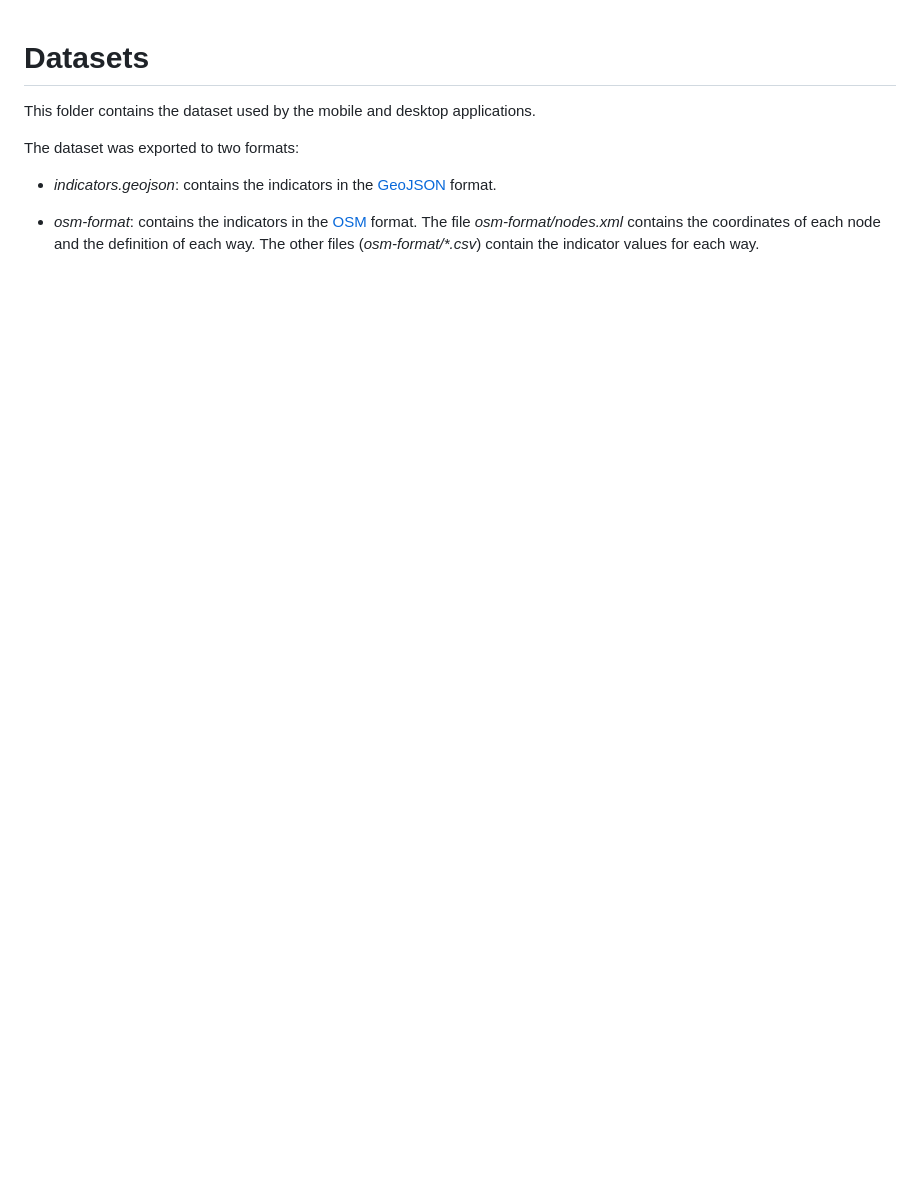
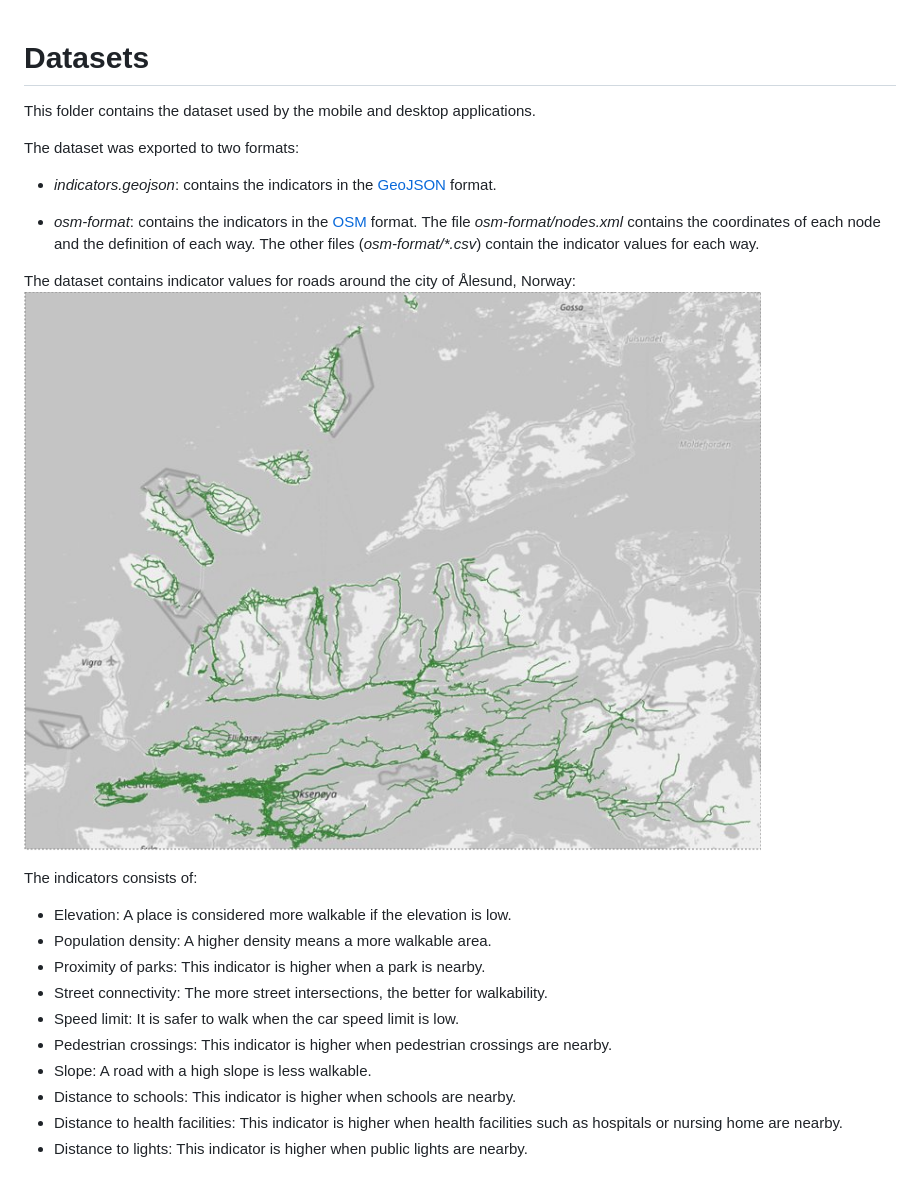
Before and after one commit to Rylern/master-thesis, a Markdown page: Data/README.md, the part around the change. Rendered like a GitHub page; pictures changed too: Data/img/roi.png (added); blank space fills up the shorter version.

Commit message:
Added information

```diff
--- a/Data/README.md
+++ b/Data/README.md
@@ -7,3 +7,19 @@ The dataset was exported to two formats:
 - *indicators.geojson*: contains the indicators in the [GeoJSON](https://geojson.org/) format.
 
 - *osm-format*: contains the indicators in the [OSM](https://docs.fileformat.com/gis/osm/) format. The file *osm-format/nodes.xml* contains the coordinates of each node and the definition of each way. The other files (*osm-format/\*.csv*) contain the indicator values for each way.
+
+The dataset contains indicator values for roads around the city of Ålesund, Norway:
+![roi](./img/roi.png)
+
+The indicators consists of:
+
+- Elevation: A place is considered more walkable if the elevation is low.
+- Population density: A higher density means a more walkable area.
+- Proximity of parks: This indicator is higher when a park is nearby.
+- Street connectivity: The more street intersections, the better for walkability.
+- Speed limit: It is safer to walk when the car speed limit is low.
+- Pedestrian crossings: This indicator is higher when pedestrian crossings are nearby.
+- Slope: A road with a high slope is less walkable.
+- Distance to schools: This indicator is higher when schools are nearby.
+- Distance to health facilities: This indicator is higher when health facilities such as hospitals or nursing home are nearby.
+- Distance to lights: This indicator is higher when public lights are nearby.
```
Also changed, not shown: README.md (+2 -0 lines).
